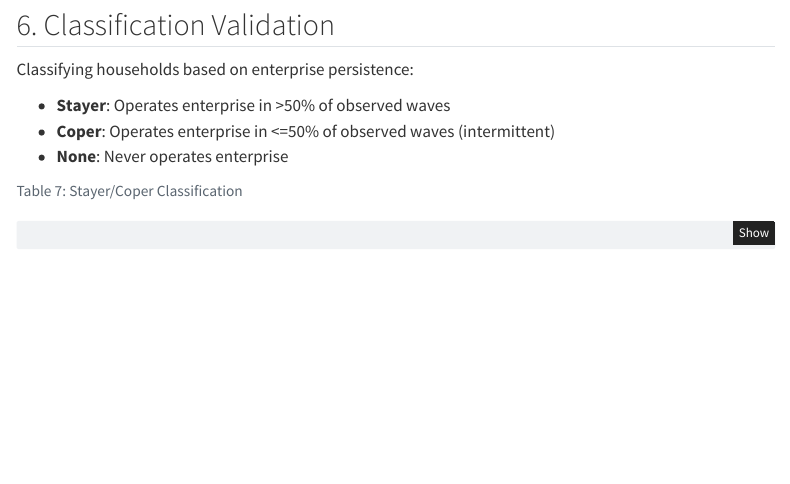
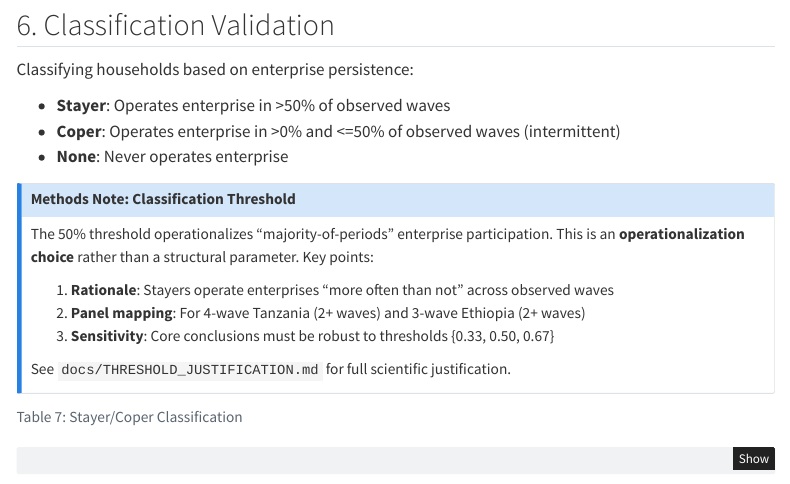
Before and after one commit to michael-a-bean/abm-enterprise-coping, a Quarto document (analysis/quarto/validation_report.qmd): the page in a window 1100 px wide, from 5370 px down. Rendered offline with R 4.5, knitr and Pandoc in place of Quarto, with nearby package versions; some code elsewhere in the file could not run offline; menus at the side of the page are left out.

Commit message:
docs: add threshold justification and methods note
- Create THRESHOLD_JUSTIFICATION.md with scientific rationale
- Document 50% as "majority-of-periods" operationalization
- Add methods callout to validation report explaining classification
- Update EXTERNAL_REVIEW.md implementation status

Addresses: conditional approval threshold documentation requirement

Co-Authored-By: Claude Opus 4.5 <noreply@anthropic.com>

````diff
--- a/analysis/quarto/validation_report.qmd
+++ b/analysis/quarto/validation_report.qmd
@@ -426,8 +426,21 @@ if (dist_results$mode == "validation") {
 Classifying households based on enterprise persistence:
 
 - **Stayer**: Operates enterprise in >50% of observed waves
-- **Coper**: Operates enterprise in <=50% of observed waves (intermittent)
+- **Coper**: Operates enterprise in >0% and <=50% of observed waves (intermittent)
 - **None**: Never operates enterprise
+
+::: {.callout-note}
+## Methods Note: Classification Threshold
+
+The 50% threshold operationalizes "majority-of-periods" enterprise participation. This is an
+**operationalization choice** rather than a structural parameter. Key points:
+
+1. **Rationale**: Stayers operate enterprises "more often than not" across observed waves
+2. **Panel mapping**: For 4-wave Tanzania (2+ waves) and 3-wave Ethiopia (2+ waves)
+3. **Sensitivity**: Core conclusions must be robust to thresholds {0.33, 0.50, 0.67}
+
+See `docs/THRESHOLD_JUSTIFICATION.md` for full scientific justification.
+:::
 
 ```{r classification}
 #| label: tbl-classification
````
Also changed, not shown: docs/EXTERNAL_REVIEW.md, docs/THRESHOLD_JUSTIFICATION.md (added).
